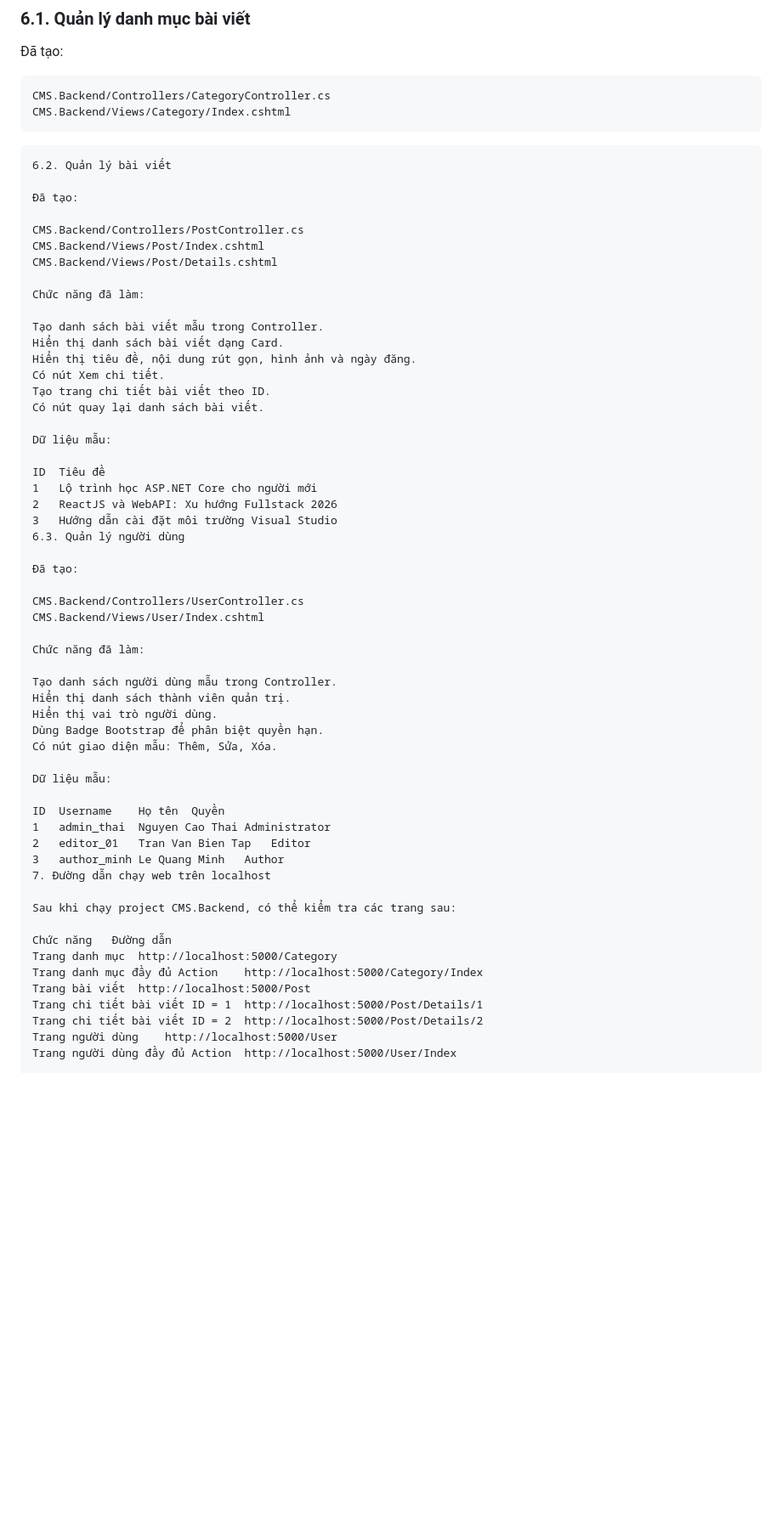
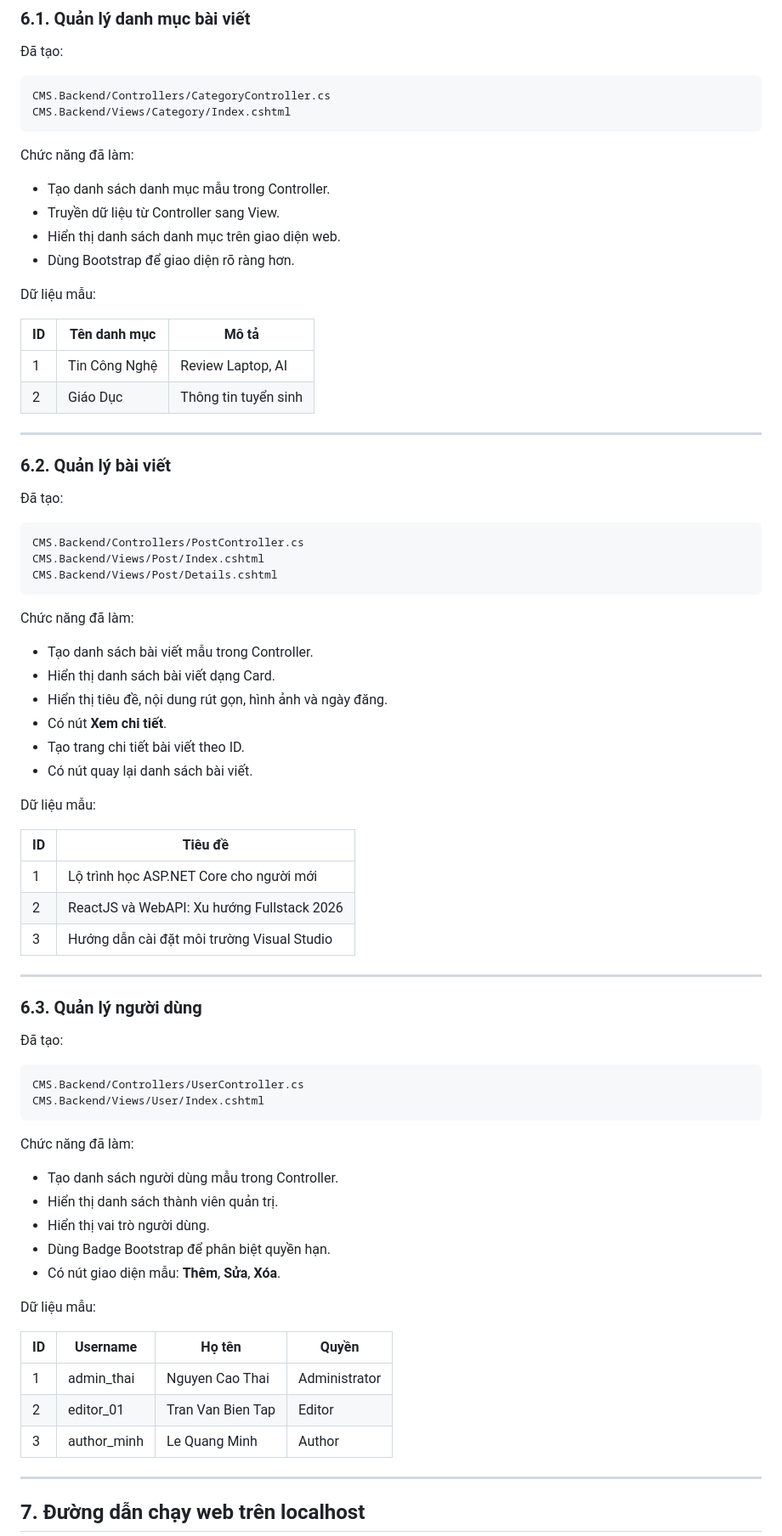
Before and after one commit to minhtri404/asp., a Markdown page: README.md, the part around one of its changes. Shown at 85% size. Drawn GitHub-style; blank space fills up the shorter version.

````diff
--- a/README.md
+++ b/README.md
@@ -103,61 +103,77 @@ CMS.Backend/Controllers/CategoryController.cs
 CMS.Backend/Views/Category/Index.cshtml
 ```
 
-```
-6.2. Quản lý bài viết
+Chức năng đã làm:
+
+- Tạo danh sách danh mục mẫu trong Controller.
+- Truyền dữ liệu từ Controller sang View.
+- Hiển thị danh sách danh mục trên giao diện web.
+- Dùng Bootstrap để giao diện rõ ràng hơn.
+
+Dữ liệu mẫu:
+
+| ID | Tên danh mục | Mô tả |
+|---|---|---|
+| 1 | Tin Công Nghệ | Review Laptop, AI |
+| 2 | Giáo Dục | Thông tin tuyển sinh |
+
+---
+
+### 6.2. Quản lý bài viết
 
 Đã tạo:
 
+```text
 CMS.Backend/Controllers/PostController.cs
 CMS.Backend/Views/Post/Index.cshtml
 CMS.Backend/Views/Post/Details.cshtml
+```
 
 Chức năng đã làm:
 
-Tạo danh sách bài viết mẫu trong Controller.
-Hiển thị danh sách bài viết dạng Card.
-Hiển thị tiêu đề, nội dung rút gọn, hình ảnh và ngày đăng.
-Có nút Xem chi tiết.
-Tạo trang chi tiết bài viết theo ID.
-Có nút quay lại danh sách bài viết.
+- Tạo danh sách bài viết mẫu trong Controller.
+- Hiển thị danh sách bài viết dạng Card.
+- Hiển thị tiêu đề, nội dung rút gọn, hình ảnh và ngày đăng.
+- Có nút **Xem chi tiết**.
+- Tạo trang chi tiết bài viết theo ID.
+- Có nút quay lại danh sách bài viết.
 
 Dữ liệu mẫu:
 
-ID	Tiêu đề
-1	Lộ trình học ASP.NET Core cho người mới
-2	ReactJS và WebAPI: Xu hướng Fullstack 2026
-3	Hướng dẫn cài đặt môi trường Visual Studio
-6.3. Quản lý người dùng
+| ID | Tiêu đề |
+|---|---|
+| 1 | Lộ trình học ASP.NET Core cho người mới |
+| 2 | ReactJS và WebAPI: Xu hướng Fullstack 2026 |
+| 3 | Hướng dẫn cài đặt môi trường Visual Studio |
+
+---
+
+### 6.3. Quản lý người dùng
 
 Đã tạo:
 
+```text
 CMS.Backend/Controllers/UserController.cs
 CMS.Backend/Views/User/Index.cshtml
+```
 
 Chức năng đã làm:
 
-Tạo danh sách người dùng mẫu trong Controller.
-Hiển thị danh sách thành viên quản trị.
-Hiển thị vai trò người dùng.
-Dùng Badge Bootstrap để phân biệt quyền hạn.
-Có nút giao diện mẫu: Thêm, Sửa, Xóa.
+- Tạo danh sách người dùng mẫu trong Controller.
+- Hiển thị danh sách thành viên quản trị.
+- Hiển thị vai trò người dùng.
+- Dùng Badge Bootstrap để phân biệt quyền hạn.
+- Có nút giao diện mẫu: **Thêm**, **Sửa**, **Xóa**.
 
 Dữ liệu mẫu:
 
-ID	Username	Họ tên	Quyền
-1	admin_thai	Nguyen Cao Thai	Administrator
-2	editor_01	Tran Van Bien Tap	Editor
-3	author_minh	Le Quang Minh	Author
-7. Đường dẫn chạy web trên localhost
+| ID | Username | Họ tên | Quyền |
+|---|---|---|---|
+| 1 | admin_thai | Nguyen Cao Thai | Administrator |
+| 2 | editor_01 | Tran Van Bien Tap | Editor |
+| 3 | author_minh | Le Quang Minh | Author |
 
-Sau khi chạy project CMS.Backend, có thể kiểm tra các trang sau:
+---
 
-Chức năng	Đường dẫn
-Trang danh mục	http://localhost:5000/Category
-Trang danh mục đầy đủ Action	http://localhost:5000/Category/Index
-Trang bài viết	http://localhost:5000/Post
-Trang chi tiết bài viết ID = 1	http://localhost:5000/Post/Details/1
-Trang chi tiết bài viết ID = 2	http://localhost:5000/Post/Details/2
-Trang người dùng	http://localhost:5000/User
-Trang người dùng đầy đủ Action	http://localhost:5000/User/Index
+## 7. Đường dẫn chạy web trên localhost
 
````
Also changed, not shown: other parts of README.md (+142 -1 lines).
